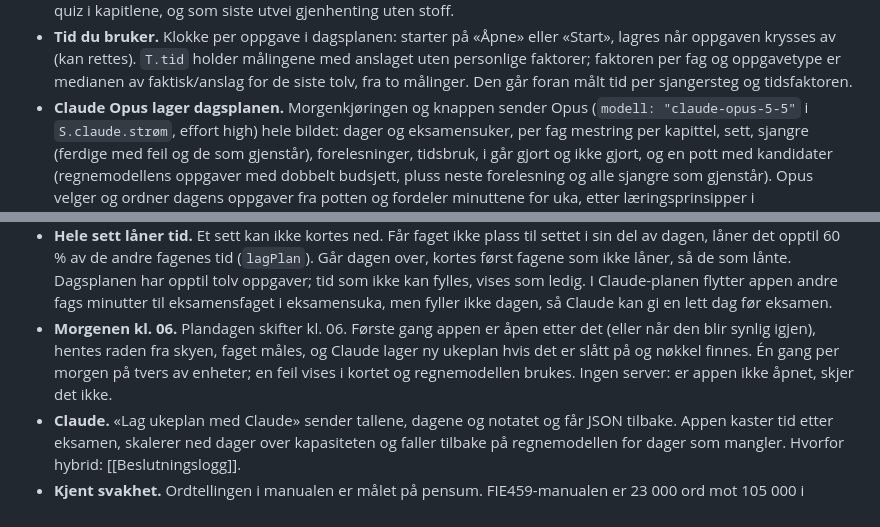
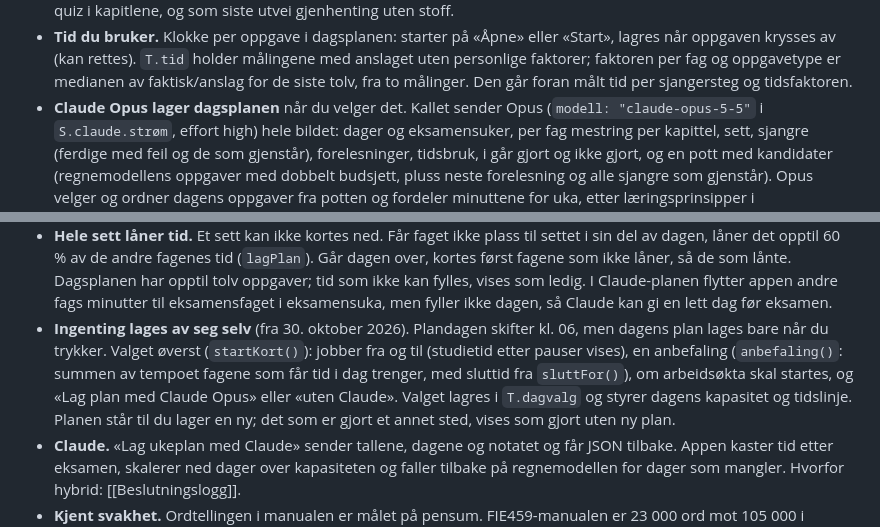
Before and after one commit to magnusafjeld-cpu/SuperEnkelEksamen, a Markdown page: SuperEnkelEksamenHjerne/10 Arkitektur/Moduler og visninger.md, 2 parts joined by grey strips. GitHub-like rendering.

Commit message:
Hjernen: planleggeren lager planen bare på knapp, med valg av arbeidstid og anbefaling
Co-Authored-By: Claude Opus 5.5 <noreply@anthropic.com>

```diff
--- a/SuperEnkelEksamenHjerne/10 Arkitektur/Moduler og visninger.md
+++ b/SuperEnkelEksamenHjerne/10 Arkitektur/Moduler og visninger.md
@@ -607,7 +607,7 @@ helgen og opptatte dager.
   anslaget uten personlige faktorer; faktoren per fag og oppgavetype er medianen av
   faktisk/anslag for de siste tolv, fra to målinger. Den går foran målt tid per
   sjangersteg og tidsfaktoren.
-- **Claude Opus lager dagsplanen.** Morgenkjøringen og knappen sender Opus
+- **Claude Opus lager dagsplanen** når du velger det. Kallet sender Opus
   (`modell: "claude-opus-5-5"` i `S.claude.strøm`, effort high) hele bildet: dager og
   eksamensuker, per fag mestring per kapittel, sett, sjangre (ferdige med feil og de
   som gjenstår), forelesninger, tidsbruk, i går gjort og ikke gjort, og en pott med
@@ -645,11 +645,13 @@ helgen og opptatte dager.
   (`lagPlan`). Går dagen over, kortes først fagene som ikke låner, så de som lånte. Dagsplanen har opptil tolv oppgaver; tid som ikke kan fylles, vises
   som ledig. I Claude-planen flytter appen andre fags minutter til eksamensfaget i
   eksamensuka, men fyller ikke dagen, så Claude kan gi en lett dag før eksamen.
-- **Morgenen kl. 06.** Plandagen skifter kl. 06. Første gang appen er åpen etter
-  det (eller når den blir synlig igjen), hentes raden fra skyen, faget måles, og
-  Claude lager ny ukeplan hvis det er slått på og nøkkel finnes. Én gang per morgen
-  på tvers av enheter; en feil vises i kortet og regnemodellen brukes. Ingen server:
-  er appen ikke åpnet, skjer det ikke.
+- **Ingenting lages av seg selv** (fra 30. oktober 2026). Plandagen skifter kl. 06,
+  men dagens plan lages bare når du trykker. Valget øverst (`startKort()`): jobber
+  fra og til (studietid etter pauser vises), en anbefaling (`anbefaling()`: summen av
+  tempoet fagene som får tid i dag trenger, med sluttid fra `sluttFor()`), om
+  arbeidsøkta skal startes, og «Lag plan med Claude Opus» eller «uten Claude». Valget
+  lagres i `T.dagvalg` og styrer dagens kapasitet og tidslinje. Planen står til du
+  lager en ny; det som er gjort et annet sted, vises som gjort uten ny plan.
 - **Claude.** «Lag ukeplan med Claude» sender tallene, dagene og notatet og får JSON
   tilbake. Appen kaster tid etter eksamen, skalerer ned dager over kapasiteten og
   faller tilbake på regnemodellen for dager som mangler. Hvorfor hybrid:
```
